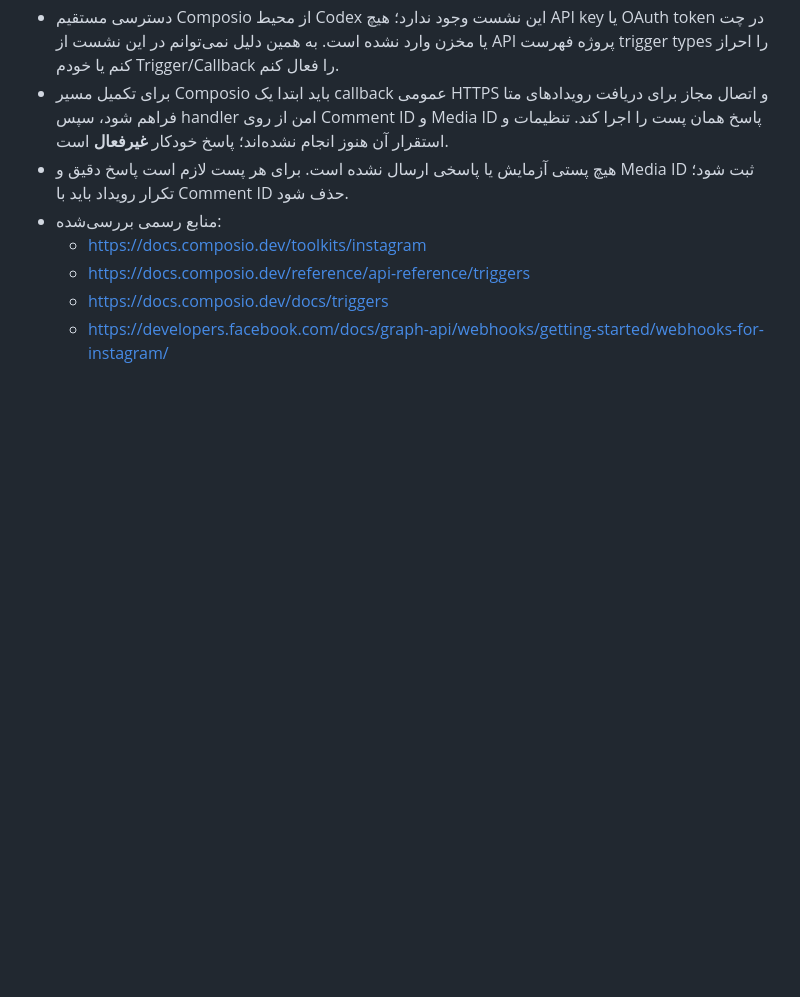
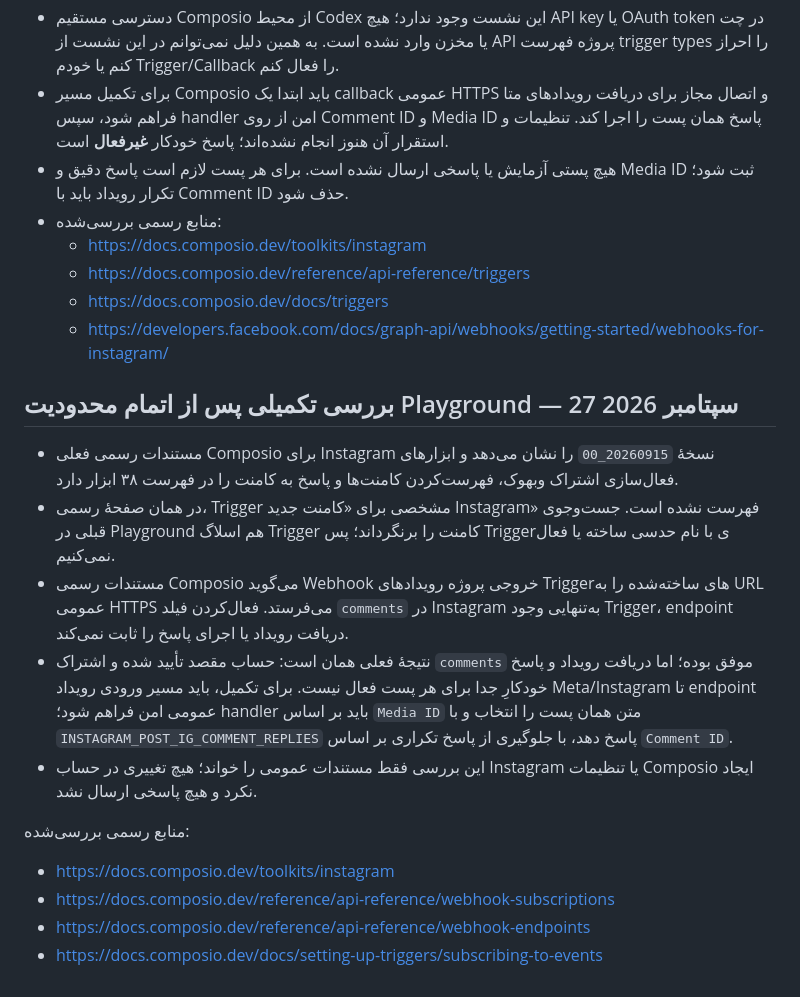
Before and after one commit to zkhansari73-ui/fourth-dimension-studio, a Markdown page: automation/INSTAGRAM-CONTENT-AGENT.md, the part around the change. GitHub-like rendering; blank space fills up the shorter version.

Commit message:
Document current Composio Instagram webhook findings

```diff
--- a/automation/INSTAGRAM-CONTENT-AGENT.md
+++ b/automation/INSTAGRAM-CONTENT-AGENT.md
@@ -169,3 +169,17 @@
   - https://docs.composio.dev/reference/api-reference/triggers
   - https://docs.composio.dev/docs/triggers
   - https://developers.facebook.com/docs/graph-api/webhooks/getting-started/webhooks-for-instagram/
+
+
+## بررسی تکمیلی پس از اتمام محدودیت Playground — 27 سپتامبر 2026
+- مستندات رسمی فعلی Composio برای Instagram نسخهٔ `20260915_00` را نشان می‌دهد و ابزارهای فعال‌سازی اشتراک وبهوک، فهرست‌کردن کامنت‌ها و پاسخ به کامنت را در فهرست ۳۸ ابزار دارد.
+- در همان صفحهٔ رسمی، Trigger مشخصی برای «کامنت جدید Instagram» فهرست نشده است. جست‌وجوی قبلی در Playground هم اسلاگ Trigger کامنت را برنگرداند؛ پس Triggerی با نام حدسی ساخته یا فعال نمی‌کنیم.
+- مستندات رسمی Composio می‌گوید Webhook خروجی پروژه رویدادهای Triggerهای ساخته‌شده را به URL عمومی HTTPS می‌فرستد. فعال‌کردن فیلد `comments` در Instagram به‌تنهایی وجود Trigger، endpoint دریافت رویداد یا اجرای پاسخ را ثابت نمی‌کند.
+- نتیجهٔ فعلی همان است: حساب مقصد تأیید شده و اشتراک `comments` موفق بوده؛ اما دریافت رویداد و پاسخ خودکارِ جدا برای هر پست فعال نیست. برای تکمیل، باید مسیر ورودی رویداد Meta/Instagram تا endpoint عمومی امن فراهم شود؛ handler باید بر اساس `Media ID` متن همان پست را انتخاب و با `INSTAGRAM_POST_IG_COMMENT_REPLIES` پاسخ دهد، با جلوگیری از پاسخ تکراری بر اساس `Comment ID`.
+- این بررسی فقط مستندات عمومی را خواند؛ هیچ تغییری در حساب Instagram یا تنظیمات Composio ایجاد نکرد و هیچ پاسخی ارسال نشد.
+
+منابع رسمی بررسی‌شده:
+- https://docs.composio.dev/toolkits/instagram
+- https://docs.composio.dev/reference/api-reference/webhook-subscriptions
+- https://docs.composio.dev/reference/api-reference/webhook-endpoints
+- https://docs.composio.dev/docs/setting-up-triggers/subscribing-to-events
```
